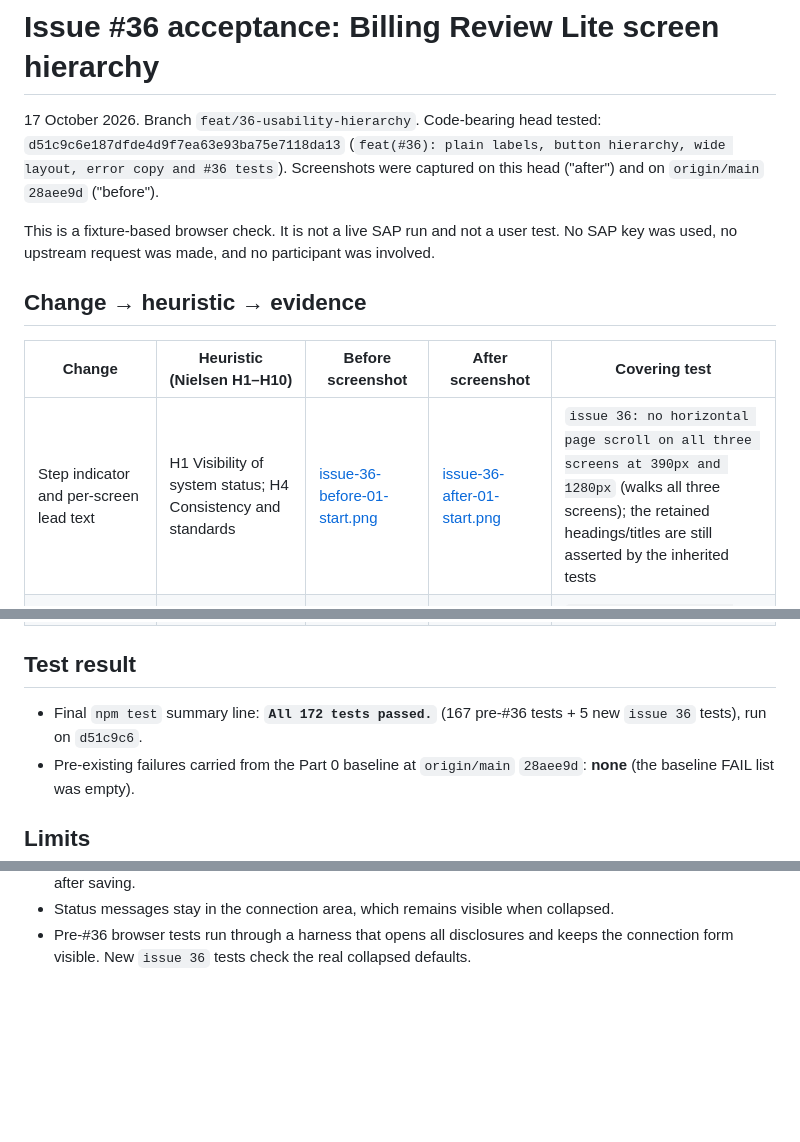
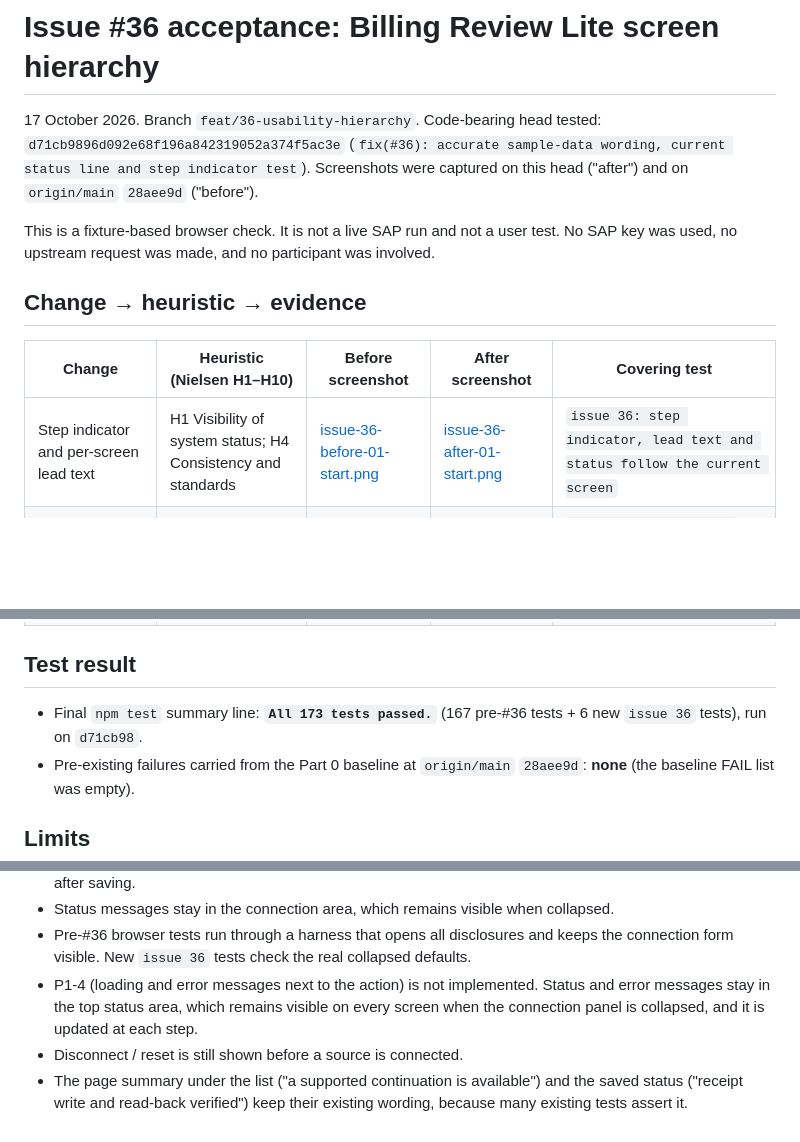
Before and after one commit to Francis-Lee-210/INFOSYS-A3, a Markdown page: docs/validation/issue-36-acceptance.md, 3 parts joined by grey strips. Rendered like a GitHub page; blank space fills up the shorter version.

```diff
--- a/docs/validation/issue-36-acceptance.md
+++ b/docs/validation/issue-36-acceptance.md
@@ -1,9 +1,9 @@
 # Issue #36 acceptance: Billing Review Lite screen hierarchy
 
 17 October 2026. Branch `feat/36-usability-hierarchy`. Code-bearing head tested:
-`d51c9c6e187dfde4d9f7ea63e93ba75e7118da13` (`feat(#36): plain labels, button hierarchy,
-wide layout, error copy and #36 tests`). Screenshots were captured on this head ("after")
-and on `origin/main` `28aee9d` ("before").
+`d71cb9896d092e68f196a842319052a374f5ac3e` (`fix(#36): accurate sample-data wording,
+current status line and step indicator test`). Screenshots were captured on this head
+("after") and on `origin/main` `28aee9d` ("before").
 
 This is a fixture-based browser check. It is not a live SAP run and not a user test. No SAP
 key was used, no upstream request was made, and no participant was involved.
@@ -12,7 +12,7 @@ key was used, no upstream request was made, and no participant was involved.
 
 | Change | Heuristic (Nielsen H1–H10) | Before screenshot | After screenshot | Covering test |
 |---|---|---|---|---|
-| Step indicator and per-screen lead text | H1 Visibility of system status; H4 Consistency and standards | [issue-36-before-01-start.png](issue-36-before-01-start.png) | [issue-36-after-01-start.png](issue-36-after-01-start.png) | `issue 36: no horizontal page scroll on all three screens at 390px and 1280px` (walks all three screens); the retained headings/titles are still asserted by the inherited tests |
+| Step indicator and per-screen lead text | H1 Visibility of system status; H4 Consistency and standards | [issue-36-before-01-start.png](issue-36-before-01-start.png) | [issue-36-after-01-start.png](issue-36-after-01-start.png) | `issue 36: step indicator, lead text and status follow the current screen` |
 | Collapsible connection panel with "Change source" | H8 Aesthetic and minimalist design; H3 User control and freedom | [issue-36-before-02-list-detail.png](issue-36-before-02-list-detail.png) | [issue-36-after-02-list-detail.png](issue-36-after-02-list-detail.png) | `issue 36: connection panel collapses after choosing a source and Change source reopens it by keyboard` |
 | Technical evidence disclosures | H8 Aesthetic and minimalist design; H2 Match between system and the real world | [issue-36-before-03-cost.png](issue-36-before-03-cost.png) | [issue-36-after-03-cost.png](issue-36-after-03-cost.png) | `issue 36: technical evidence is closed by default and opens by keyboard on each screen` |
 | Cost amount card and "What this does not tell you" | H8; H6 Recognition rather than recall; H2 | [issue-36-before-03-cost.png](issue-36-before-03-cost.png) | [issue-36-after-03-cost.png](issue-36-after-03-cost.png) | `issue 36: cost amount card shows exact reported amounts without formatting` |
@@ -23,8 +23,8 @@ key was used, no upstream request was made, and no participant was involved.
 
 ## Test result
 
-- Final `npm test` summary line: **`All 172 tests passed.`** (167 pre-#36 tests + 5 new
-  `issue 36` tests), run on `d51c9c6`.
+- Final `npm test` summary line: **`All 173 tests passed.`** (167 pre-#36 tests + 6 new
+  `issue 36` tests), run on `d71cb98`.
 - Pre-existing failures carried from the Part 0 baseline at `origin/main` `28aee9d`:
   **none** (the baseline FAIL list was empty).
 
@@ -50,3 +50,10 @@ merge.
 - Status messages stay in the connection area, which remains visible when collapsed.
 - Pre-#36 browser tests run through a harness that opens all disclosures and keeps the
   connection form visible. New `issue 36` tests check the real collapsed defaults.
+- P1-4 (loading and error messages next to the action) is not implemented. Status and error
+  messages stay in the top status area, which remains visible on every screen when the
+  connection panel is collapsed, and it is updated at each step.
+- Disconnect / reset is still shown before a source is connected.
+- The page summary under the list ("a supported continuation is available") and the saved
+  status ("receipt write and read-back verified") keep their existing wording, because many
+  existing tests assert it.
```
Also changed, not shown: docs/development/issue-36-opencode.md (+12 -9 lines), docs/validation/issue-36-after-01-start.png, docs/validation/issue-36-after-02-list-detail.png, docs/validation/issue-36-after-03-cost.png, docs/validation/issue-36-after-04-decision.png, docs/validation/issue-36-after-05-saved.png, docs/validation/issue-36-after-06-start-390.png.
